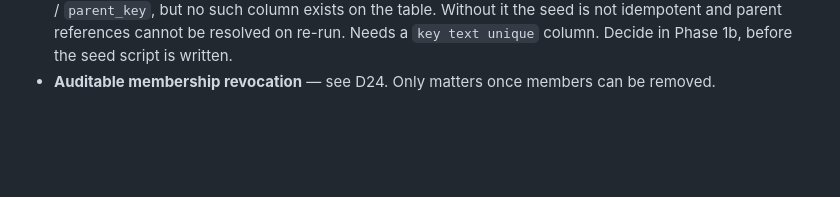
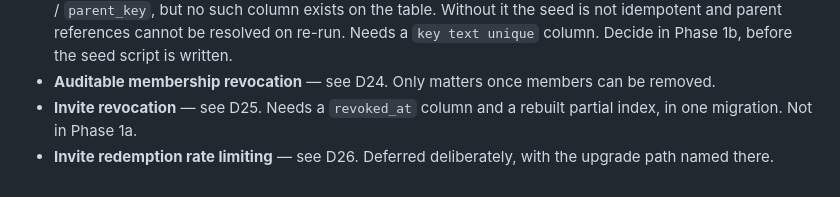
Before and after one commit to markostankovic/kitchen-table, a Markdown page: docs/DECISIONS.md, the part around one of its changes. Drawn GitHub-style; blank space fills up the shorter version.

```diff
--- a/docs/DECISIONS.md
+++ b/docs/DECISIONS.md
@@ -328,3 +391,7 @@ exception.
   before the seed script is written.
 - **Auditable membership revocation** — see D24. Only matters once members can
   be removed.
+- **Invite revocation** — see D25. Needs a `revoked_at` column and a rebuilt
+  partial index, in one migration. Not in Phase 1a.
+- **Invite redemption rate limiting** — see D26. Deferred deliberately, with
+  the upgrade path named there.
```
Also changed, not shown: other parts of docs/DECISIONS.md (+63 -0 lines), docs/ARCHITECTURE.md (+12 -1 lines), docs/ROADMAP.md (+8 -1 lines).
